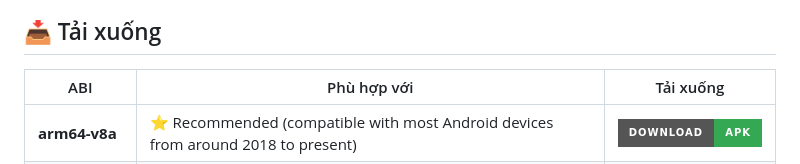
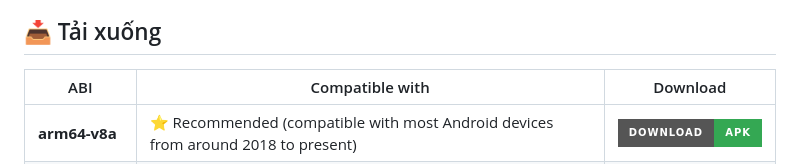
Before and after one commit to NightOwlEyes/COC_Timer, a Markdown page: README.md, the part around the change. GitHub-like rendering; badges without logos.

```diff
--- a/README.md
+++ b/README.md
@@ -8,7 +8,7 @@
 
 ## 📥 Tải xuống
 
-| ABI | Phù hợp với | Tải xuống |
+| ABI | Compatible with | Download |
 |------|-------------|-----------|
 | **arm64-v8a** | ⭐ Recommended (compatible with most Android devices from around 2018 to present) | [![Download](https://img.shields.io/badge/Download-APK-34A853?style=for-the-badge&logo=android&logoColor=white)](https://github.com/NightOwlEyes/COC_Timer/releases/download/v1.0.0-beta.5/app-arm64-v8a-release.apk) |
 | **armeabi-v7a** | 32-bit Android devices using ARM CPUs (approximately before 2017–2018) | [![Download](https://img.shields.io/badge/Download-APK-4285F4?style=for-the-badge&logo=android&logoColor=white)](https://github.com/NightOwlEyes/COC_Timer/releases/download/v1.0.0-beta.5/app-armeabi-v7a-release.apk) |
```
